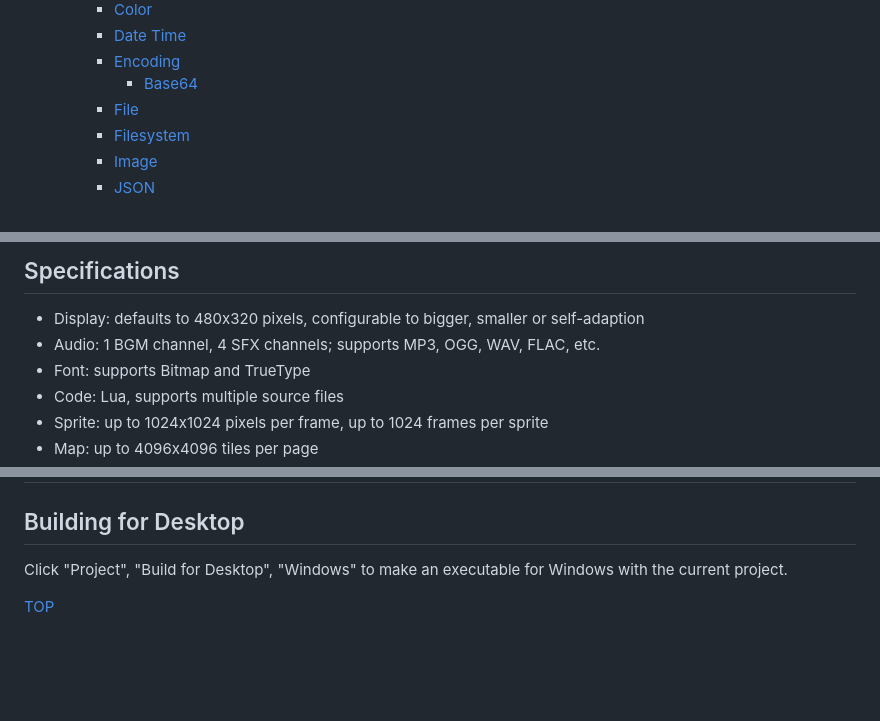
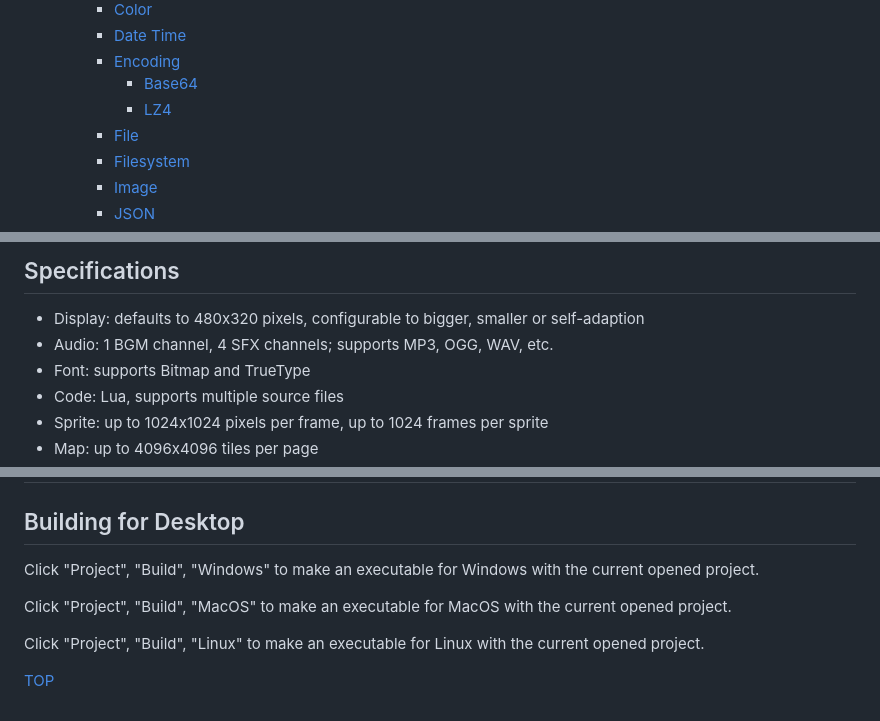
Before and after one commit to paladin-t/bitty, a Markdown page: docs/documents/manual.md, 3 parts joined by grey strips. Drawn GitHub-style; blank space fills up the shorter version.

```diff
--- a/docs/documents/manual.md
+++ b/docs/documents/manual.md
@@ -32,6 +32,7 @@
 		* [Date Time](#date-time)
 		* [Encoding](#encoding)
 			* [Base64](#base64)
+			* [LZ4](#lz4)
 		* [File](#file)
 		* [Filesystem](#filesystem)
 		* [Image](#image)
@@ -86,7 +87,7 @@
 ## Specifications
 
 * Display: defaults to 480x320 pixels, configurable to bigger, smaller or self-adaption
-* Audio: 1 BGM channel, 4 SFX channels; supports MP3, OGG, WAV, FLAC, etc.
+* Audio: 1 BGM channel, 4 SFX channels; supports MP3, OGG, WAV, etc.
 * Font: supports Bitmap and TrueType
 * Code: Lua, supports multiple source files
 * Sprite: up to 1024x1024 pixels per frame, up to 1024 frames per sprite
@@ -1662,6 +1684,10 @@ Click "Project", "Export..." to select and export some assets to a "*.bit" archi
 
 ## Building for Desktop
 
-Click "Project", "Build for Desktop", "Windows" to make an executable for Windows with the current project.
+Click "Project", "Build", "Windows" to make an executable for Windows with the current opened project.
+
+Click "Project", "Build", "MacOS" to make an executable for MacOS with the current opened project.
+
+Click "Project", "Build", "Linux" to make an executable for Linux with the current opened project.
 
 [TOP](#reference-manual)
```
Also changed, not shown: other parts of docs/documents/manual.md (+26 -5 lines), docs/CHANGELOG.md (+18 -0 lines), docs/imgs/banner_platforms.png (added), 3 other files.
